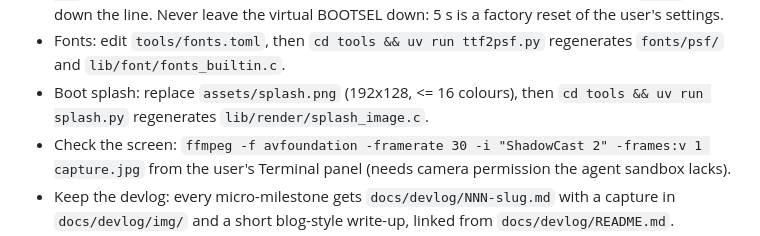
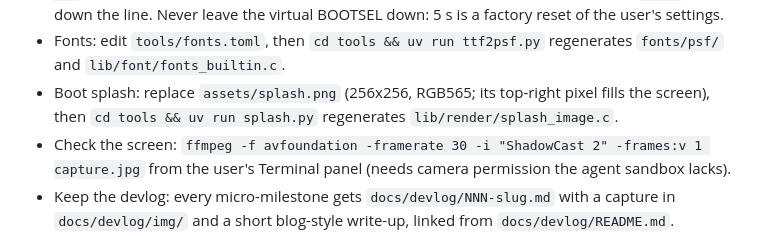
Before and after one commit to indrora/veetee2350, a Markdown page: CLAUDE.md, the part around the change. GitHub-like rendering.

```diff
--- a/CLAUDE.md
+++ b/CLAUDE.md
@@ -22,7 +22,7 @@
   reset of the user's settings.
 - Fonts: edit `tools/fonts.toml`, then `cd tools && uv run ttf2psf.py`
   regenerates `fonts/psf/` and `lib/font/fonts_builtin.c`.
-- Boot splash: replace `assets/splash.png` (192x128, <= 16 colours), then
+- Boot splash: replace `assets/splash.png` (256x256, RGB565; its top-right pixel fills the screen), then
   `cd tools && uv run splash.py` regenerates `lib/render/splash_image.c`.
 - Check the screen: `ffmpeg -f avfoundation -framerate 30 -i "ShadowCast 2"
   -frames:v 1 capture.jpg` from the user's Terminal panel (needs camera
```
Also changed, not shown: docs/devlog/032-boot-splash.md (+44 -37 lines), assets/splash.png, docs/devlog/img/032-splash.jpg, 6 other files.
